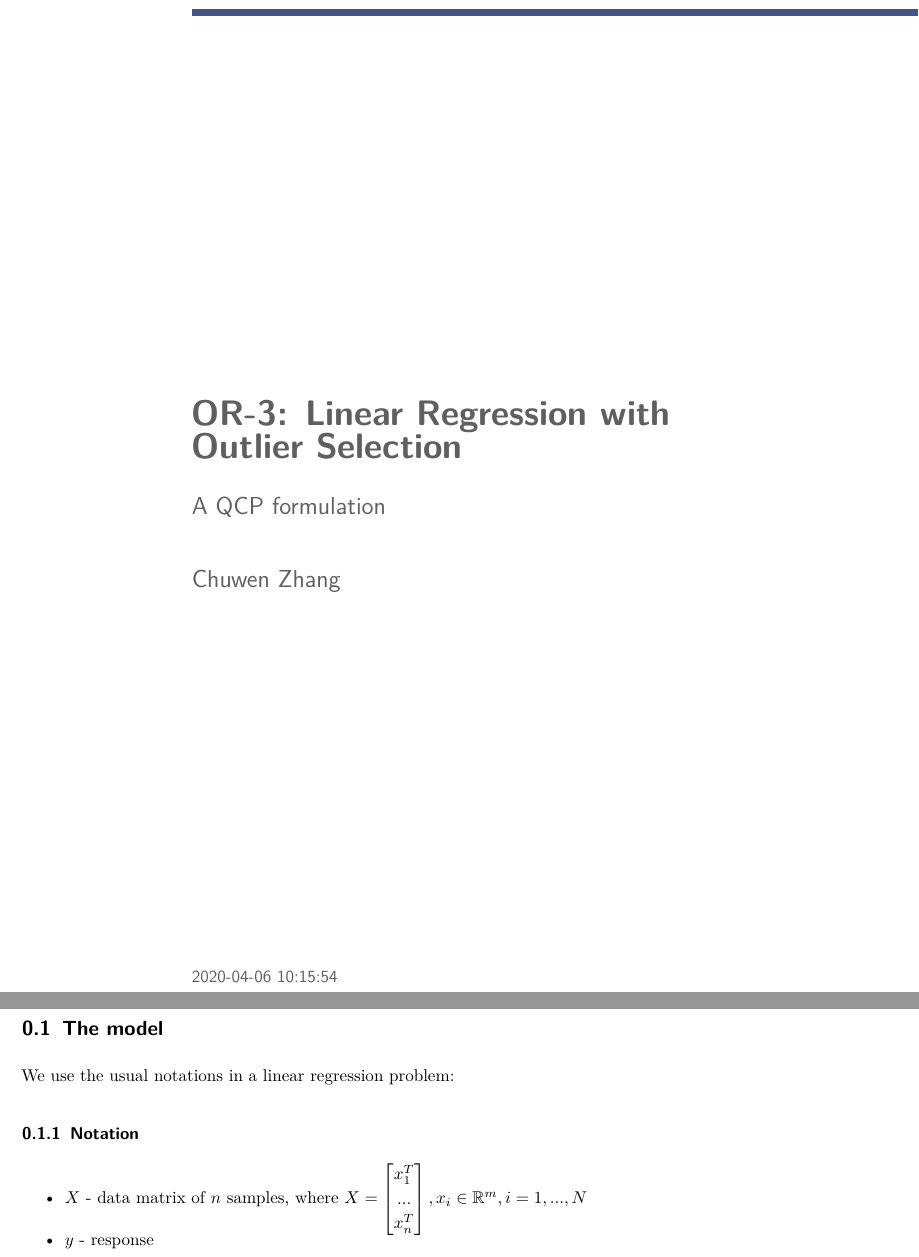
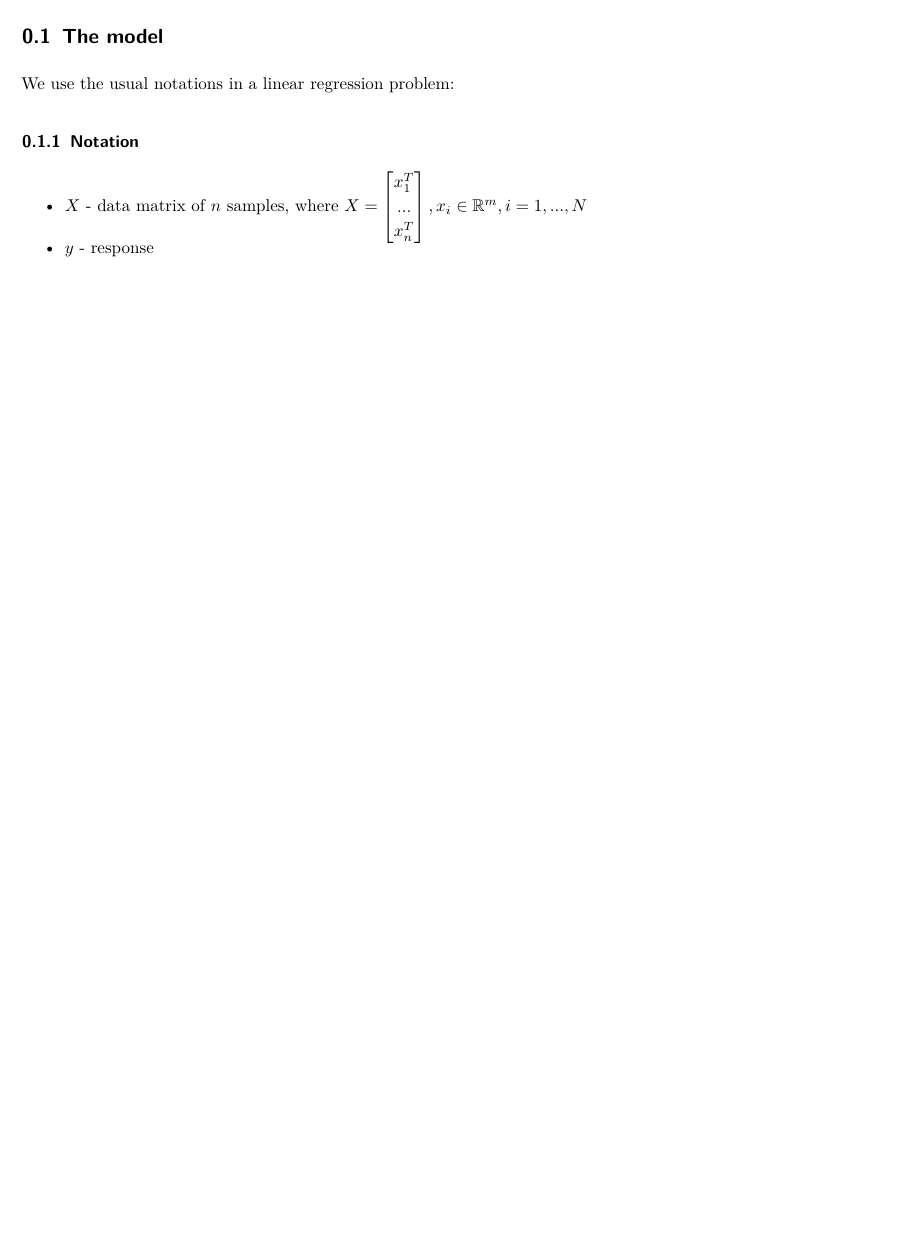
Before and after one commit to bzhangcw/artoopt, a LaTeX document (lr-outlier/lr-outlier.tex): two parts of pages 1 and 2 of 3 before the commit and part of page 1 of 2 after it, the two joined at a grey line, cut at the place of the change, the shorter picture padded with empty space. Compiled offline with pdfLaTeX.

Commit message:
finish wang2016

```diff
--- a/lr-outlier/lr-outlier.tex
+++ b/lr-outlier/lr-outlier.tex
@@ -65,8 +65,6 @@
   \usepackage{unicode-math}
   \defaultfontfeatures{Scale=MatchLowercase}
   \defaultfontfeatures[\rmfamily]{Ligatures=TeX,Scale=1}
-  \setmonofont[]{Hack}
-  \setmathfont[]{Asana Math}
 \fi
 % Use upquote if available, for straight quotes in verbatim environments
 \IfFileExists{upquote.sty}{\usepackage{upquote}}{}
@@ -165,9 +163,6 @@
 %
 % for the background color of the title page
 %
-\usepackage{pagecolor}
-\usepackage{afterpage}
-\usepackage[margin=2.5cm,includehead=true,includefoot=true,centering]{geometry}
 
 %
 % break urls
@@ -261,34 +256,6 @@ Selection}
 %%
 %% begin titlepage
 %%
-\begin{titlepage}
-    \newgeometry{left=6cm}
-        \newcommand{\colorRule}[3][black]{\textcolor[HTML]{#1}{\rule{#2}{#3}}}
-  \begin{flushleft}
-    \noindent
-    \\[-1em]
-    \color[HTML]{5F5F5F}
-    \makebox[0pt][l]{\colorRule[435488]{1.3\textwidth}{4pt}}
-    \par
-    \noindent
-
-        {
-        \setstretch{1.4}
-        \vfill
-        \noindent {\huge \textbf{\textsf{OR-3: Linear Regression with
-Outlier Selection}}}
-                \vskip 1em
-          {\Large \textsf{A QCP formulation}}
-                \vskip 2em
-        \noindent {\Large \textsf{Chuwen Zhang}}
-        \vfill
-      }
-
-
-        \textsf{2020-04-06 10:15:54}
-      \end{flushleft}
-\end{titlepage}
-\restoregeometry
 
 %%
 %% end titlepage
```
Also changed, not shown: assets/meta.yaml (+9 -10 lines), lr-outlier/lr-outlier.md (+8 -1 lines), .README.md, lr-outlier/lr-outlier.pdf, 7 other files.
